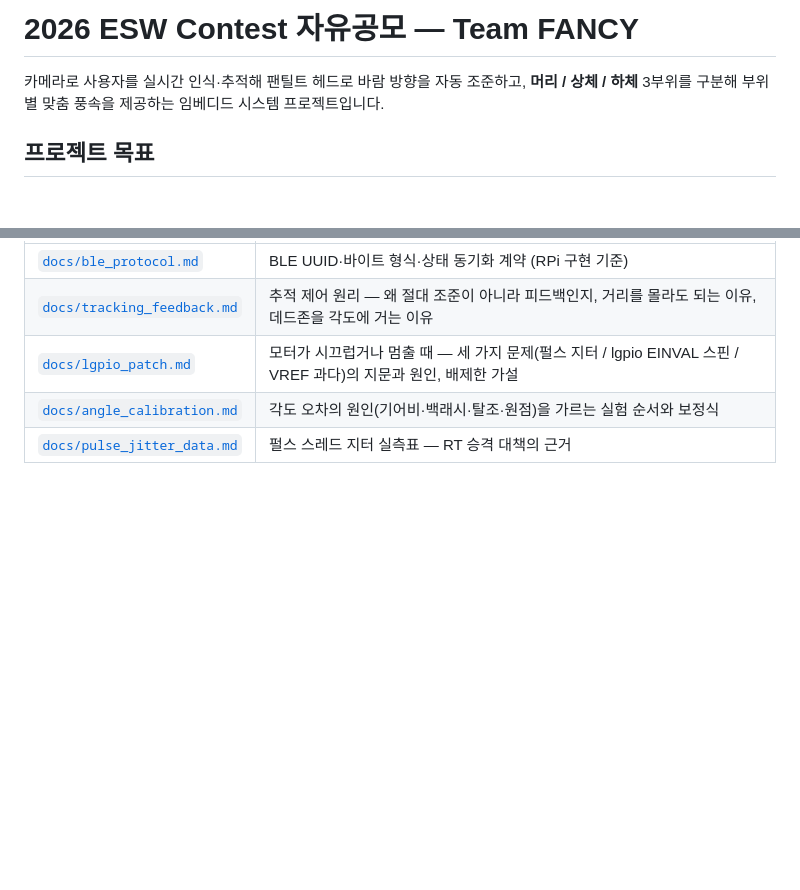
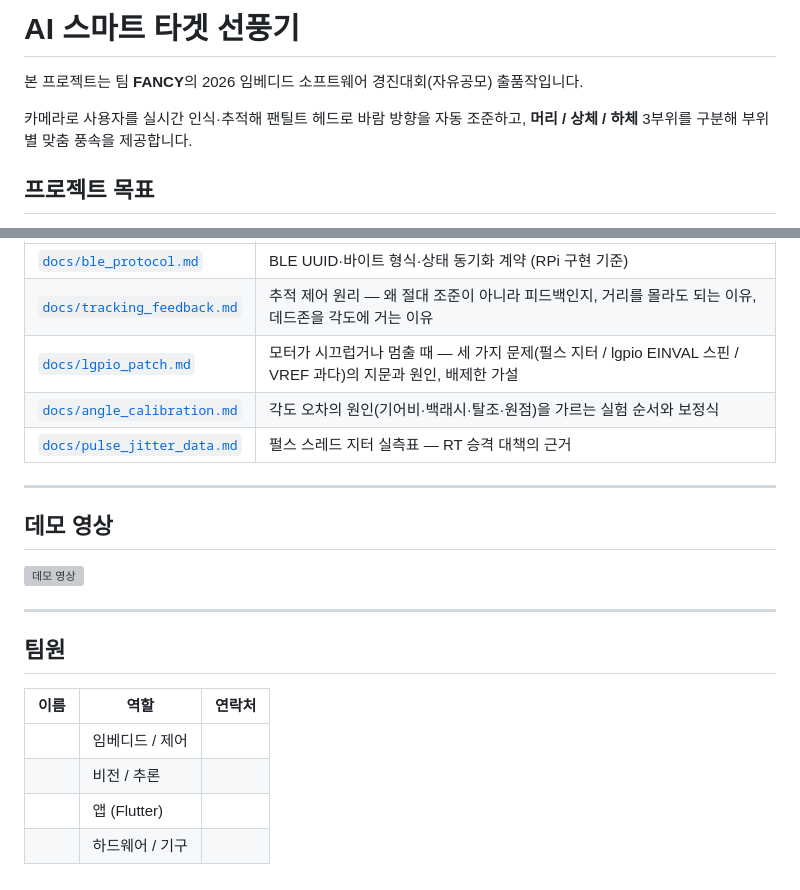
Before and after one commit to espace3/2026ESWContest_free_FANCY, a Markdown page: README.md, 2 parts joined by grey strips. Drawn GitHub-style; blank space fills up the shorter version; grey boxes are pictures that could not be loaded.

Commit message:
README: 대회 출품작 명시 + 데모 영상·팀원 절 추가
다른 ESW Contest 출품 레포(2025ESWContest_free_1075)를 참고해 빠져 있던 세 가지만
보완한다. 나머지 구성은 그대로 둔다.

  - 제목을 "2026 ESW Contest 자유공모 — Team FANCY"에서 제품명으로 바꾸고,
    출품작이라는 사실은 첫 문장으로 옮겼다. 제목은 무엇을 만들었는지를 말해야 한다.
  - 데모 영상 절 (유튜브 썸네일 링크, VIDEO_ID 는 TODO)
  - 팀원 절 (이름·역할·연락처 표, TODO)

Co-Authored-By: Claude Opus 5 <noreply@anthropic.com>

```diff
--- a/README.md
+++ b/README.md
@@ -1,7 +1,9 @@
-# 2026 ESW Contest 자유공모 — Team FANCY
+# AI 스마트 타겟 선풍기
+
+본 프로젝트는 팀 **FANCY**의 2026 임베디드 소프트웨어 경진대회(자유공모) 출품작입니다.
 
 카메라로 사용자를 실시간 인식·추적해 팬틸트 헤드로 바람 방향을 자동 조준하고,
-**머리 / 상체 / 하체** 3부위를 구분해 부위별 맞춤 풍속을 제공하는 임베디드 시스템 프로젝트입니다.
+**머리 / 상체 / 하체** 3부위를 구분해 부위별 맞춤 풍속을 제공합니다.
 
 ## 프로젝트 목표
 
@@ -197,3 +199,24 @@ FPS는 `app/camera.py`가, 펄스 타이밍은 `--timing` 옵션이 실행 중
 | [`docs/lgpio_patch.md`](docs/lgpio_patch.md) | 모터가 시끄럽거나 멈출 때 — 세 가지 문제(펄스 지터 / lgpio EINVAL 스핀 / VREF 과다)의 지문과 원인, 배제한 가설 |
 | [`docs/angle_calibration.md`](docs/angle_calibration.md) | 각도 오차의 원인(기어비·백래시·탈조·원점)을 가르는 실험 순서와 보정식 |
 | [`docs/pulse_jitter_data.md`](docs/pulse_jitter_data.md) | 펄스 스레드 지터 실측표 — RT 승격 대책의 근거 |
+
+---
+
+## 데모 영상
+
+<!-- TODO: 유튜브 업로드 후 아래 두 곳의 VIDEO_ID 를 바꿔 주세요. -->
+
+[![데모 영상](https://img.youtube.com/vi/VIDEO_ID/0.jpg)](https://www.youtube.com/watch?v=VIDEO_ID)
+
+---
+
+## 팀원
+
+<!-- TODO: 실제 팀원 정보로 채워 주세요. -->
+
+| 이름 | 역할 | 연락처 |
+|---|---|---|
+|  | 임베디드 / 제어 |  |
+|  | 비전 / 추론 |  |
+|  | 앱 (Flutter) |  |
+|  | 하드웨어 / 기구 |  |
```
